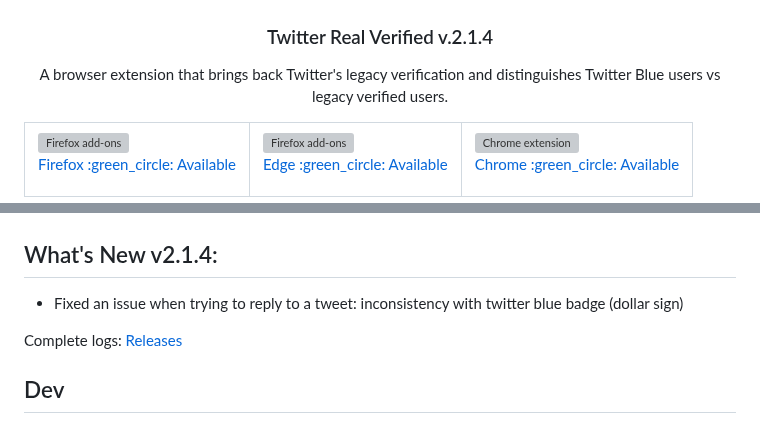
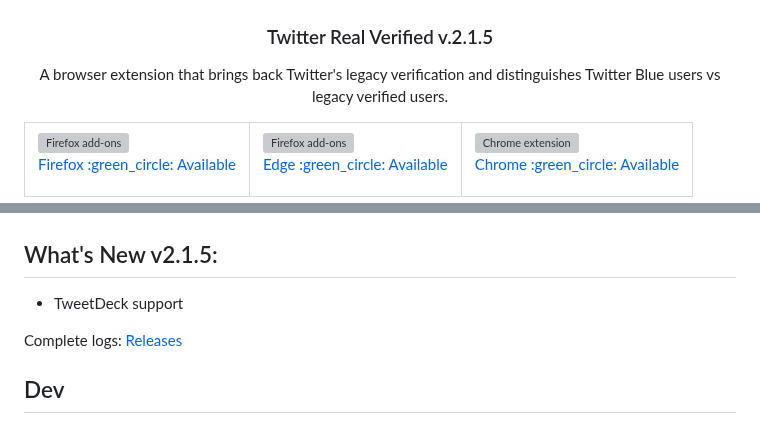
Before and after one commit to luiserdef/twitter-real-verified, a Markdown page: README.md, 2 parts joined by grey strips. Drawn GitHub-style; grey boxes are pictures that could not be loaded.

Commit message:
Update README to v2.1.5.md

```diff
--- a/README.md
+++ b/README.md
@@ -1,7 +1,7 @@
 <p align="center">
   <img src="overview-img/icon.png" width="200px" alt="Real Verify Extension" />
 </p>
-<h3 align="center">Twitter Real Verified v.2.1.4</h3>
+<h3 align="center">Twitter Real Verified v.2.1.5</h3>
 <p align="center">
 A browser extension that brings back Twitter's legacy verification and distinguishes Twitter Blue users vs legacy verified users.
 </p>
@@ -48,9 +48,8 @@ A browser extension that brings back Twitter's legacy verification and distingui
   <img src="overview-img/twVerified-preview3-en.png" width="600px" alt="Real Verify Extension" />
 </p>
 
-## What's New v2.1.4:
-- Fixed an issue when trying to reply to a tweet: inconsistency with twitter blue badge (dollar sign)
-
+## What's New v2.1.5:
+- TweetDeck support
 
 Complete logs: <a href="https://github.com/luiserdef/twitter-real-verified/releases">Releases</a>
 
```
